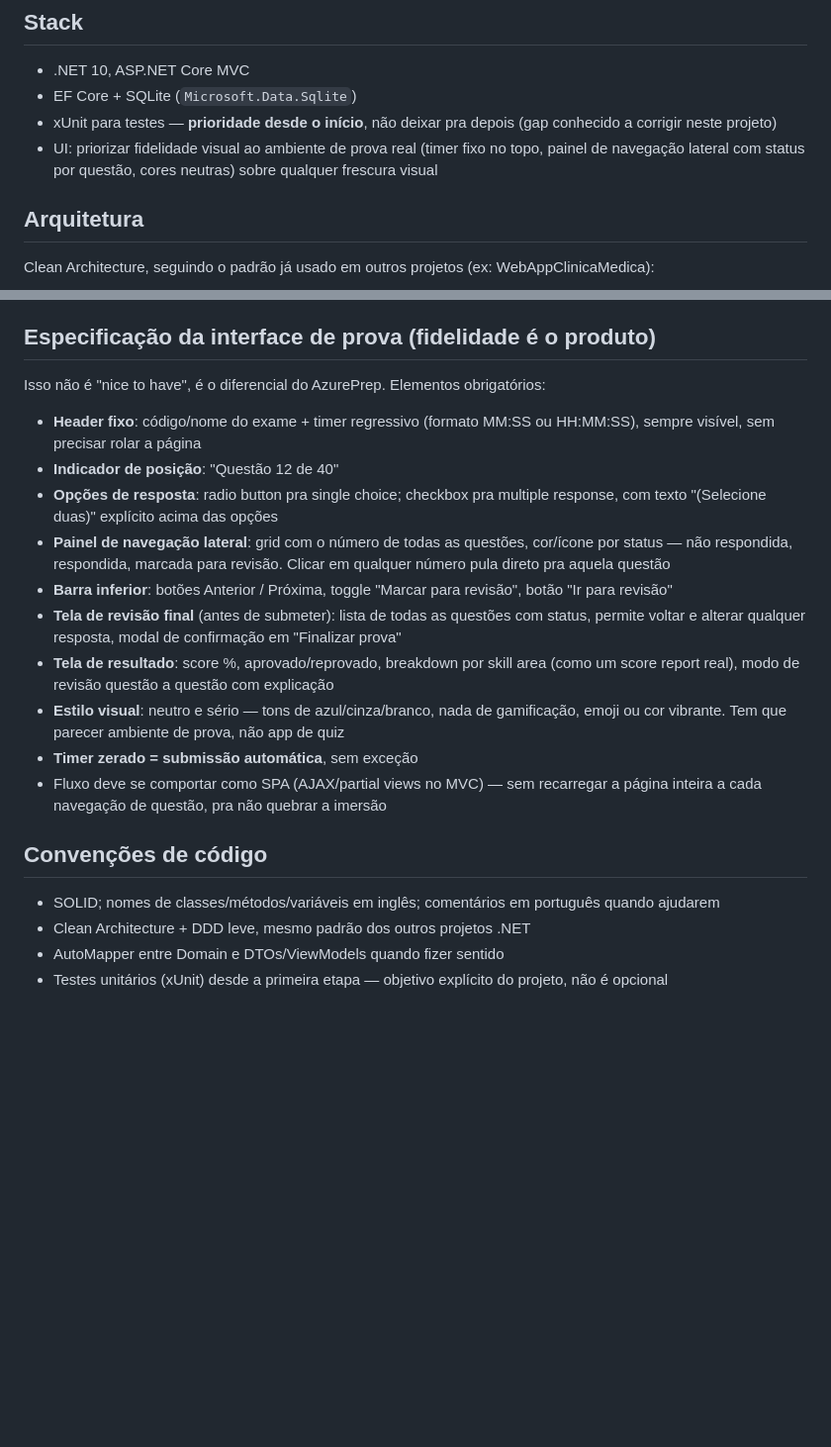
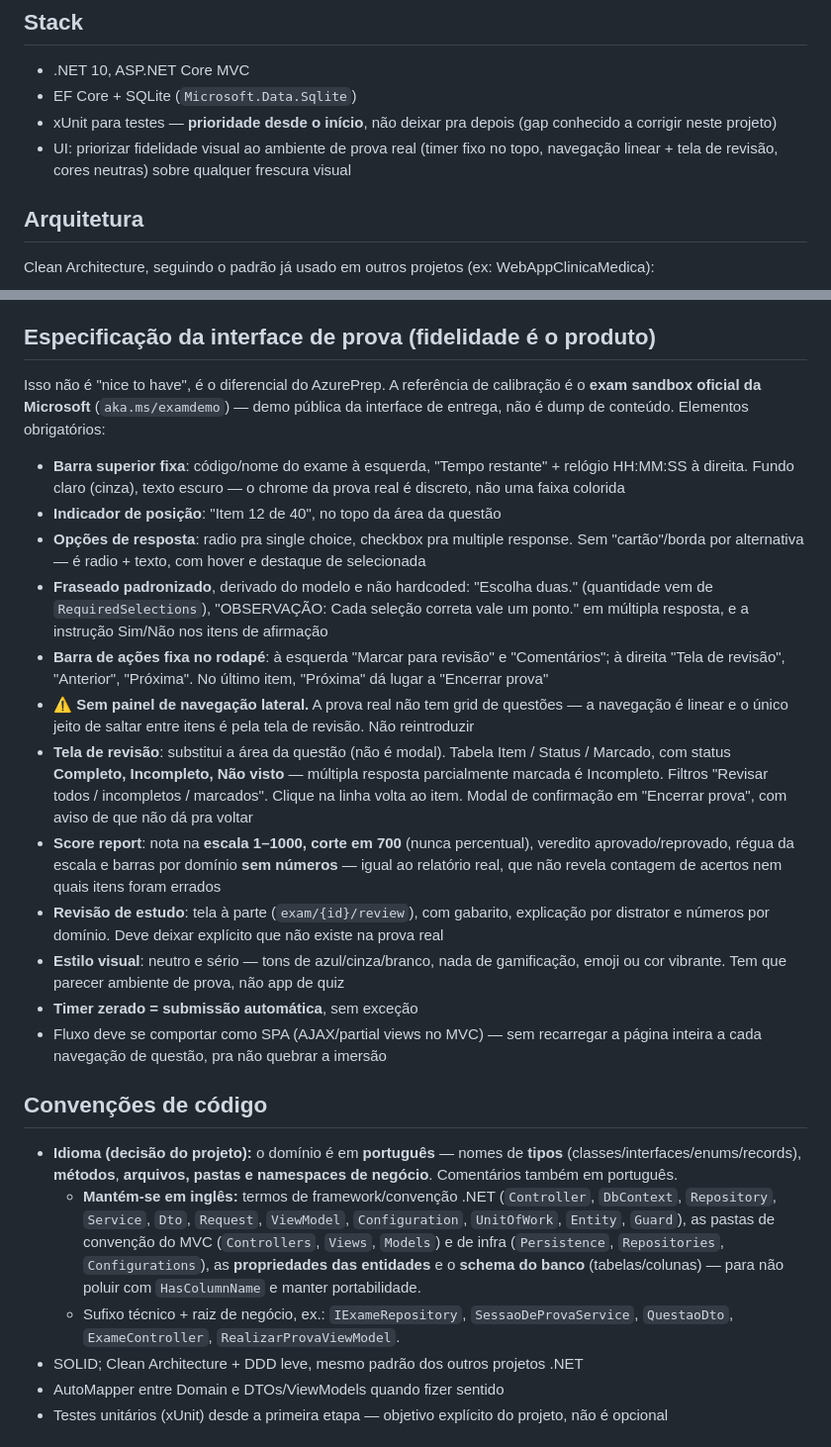
Before and after one commit to menesesthdev/AzurePrep, a Markdown page: CLAUDE.md, 2 parts joined by grey strips. Shown at 99% size. Drawn GitHub-style; blank space fills up the shorter version.

```diff
--- a/CLAUDE.md
+++ b/CLAUDE.md
@@ -17,7 +17,7 @@ Se em algum momento o Claude Code (ou eu) sugerir "buscar questões que caíram
 - .NET 10, ASP.NET Core MVC
 - EF Core + SQLite (`Microsoft.Data.Sqlite`)
 - xUnit para testes — **prioridade desde o início**, não deixar pra depois (gap conhecido a corrigir neste projeto)
-- UI: priorizar fidelidade visual ao ambiente de prova real (timer fixo no topo, painel de navegação lateral com status por questão, cores neutras) sobre qualquer frescura visual
+- UI: priorizar fidelidade visual ao ambiente de prova real (timer fixo no topo, navegação linear + tela de revisão, cores neutras) sobre qualquer frescura visual
 
 ## Arquitetura
 
@@ -66,23 +72,27 @@ O objetivo é uma questão que **quem só decorou termo erra, e quem entende o c
 
 ## Especificação da interface de prova (fidelidade é o produto)
 
-Isso não é "nice to have", é o diferencial do AzurePrep. Elementos obrigatórios:
+Isso não é "nice to have", é o diferencial do AzurePrep. A referência de calibração é o **exam sandbox oficial da Microsoft** (`aka.ms/examdemo`) — demo pública da interface de entrega, não é dump de conteúdo. Elementos obrigatórios:
 
-- **Header fixo**: código/nome do exame + timer regressivo (formato MM:SS ou HH:MM:SS), sempre visível, sem precisar rolar a página
-- **Indicador de posição**: "Questão 12 de 40"
-- **Opções de resposta**: radio button pra single choice; checkbox pra multiple response, com texto "(Selecione duas)" explícito acima das opções
-- **Painel de navegação lateral**: grid com o número de todas as questões, cor/ícone por status — não respondida, respondida, marcada para revisão. Clicar em qualquer número pula direto pra aquela questão
-- **Barra inferior**: botões Anterior / Próxima, toggle "Marcar para revisão", botão "Ir para revisão"
-- **Tela de revisão final** (antes de submeter): lista de todas as questões com status, permite voltar e alterar qualquer resposta, modal de confirmação em "Finalizar prova"
-- **Tela de resultado**: score %, aprovado/reprovado, breakdown por skill area (como um score report real), modo de revisão questão a questão com explicação
+- **Barra superior fixa**: código/nome do exame à esquerda, "Tempo restante" + relógio HH:MM:SS à direita. Fundo claro (cinza), texto escuro — o chrome da prova real é discreto, não uma faixa colorida
+- **Indicador de posição**: "Item 12 de 40", no topo da área da questão
+- **Opções de resposta**: radio pra single choice, checkbox pra multiple response. Sem "cartão"/borda por alternativa — é radio + texto, com hover e destaque de selecionada
+- **Fraseado padronizado**, derivado do modelo e não hardcoded: "Escolha duas." (quantidade vem de `RequiredSelections`), "OBSERVAÇÃO: Cada seleção correta vale um ponto." em múltipla resposta, e a instrução Sim/Não nos itens de afirmação
+- **Barra de ações fixa no rodapé**: à esquerda "Marcar para revisão" e "Comentários"; à direita "Tela de revisão", "Anterior", "Próxima". No último item, "Próxima" dá lugar a "Encerrar prova"
+- ⚠️ **Sem painel de navegação lateral.** A prova real não tem grid de questões — a navegação é linear e o único jeito de saltar entre itens é pela tela de revisão. Não reintroduzir
+- **Tela de revisão**: substitui a área da questão (não é modal). Tabela Item / Status / Marcado, com status **Completo, Incompleto, Não visto** — múltipla resposta parcialmente marcada é Incompleto. Filtros "Revisar todos / incompletos / marcados". Clique na linha volta ao item. Modal de confirmação em "Encerrar prova", com aviso de que não dá pra voltar
+- **Score report**: nota na **escala 1–1000, corte em 700** (nunca percentual), veredito aprovado/reprovado, régua da escala e barras por domínio **sem números** — igual ao relatório real, que não revela contagem de acertos nem quais itens foram errados
+- **Revisão de estudo**: tela à parte (`exam/{id}/review`), com gabarito, explicação por distrator e números por domínio. Deve deixar explícito que não existe na prova real
 - **Estilo visual**: neutro e sério — tons de azul/cinza/branco, nada de gamificação, emoji ou cor vibrante. Tem que parecer ambiente de prova, não app de quiz
 - **Timer zerado = submissão automática**, sem exceção
 - Fluxo deve se comportar como SPA (AJAX/partial views no MVC) — sem recarregar a página inteira a cada navegação de questão, pra não quebrar a imersão
 
 ## Convenções de código
 
-- SOLID; nomes de classes/métodos/variáveis em inglês; comentários em português quando ajudarem
-- Clean Architecture + DDD leve, mesmo padrão dos outros projetos .NET
+- **Idioma (decisão do projeto):** o domínio é em **português** — nomes de **tipos** (classes/interfaces/enums/records), **métodos**, **arquivos, pastas e namespaces de negócio**. Comentários também em português.
+  - **Mantém-se em inglês:** termos de framework/convenção .NET (`Controller`, `DbContext`, `Repository`, `Service`, `Dto`, `Request`, `ViewModel`, `Configuration`, `UnitOfWork`, `Entity`, `Guard`), as pastas de convenção do MVC (`Controllers`, `Views`, `Models`) e de infra (`Persistence`, `Repositories`, `Configurations`), as **propriedades das entidades** e o **schema do banco** (tabelas/colunas) — para não poluir com `HasColumnName` e manter portabilidade.
+  - Sufixo técnico + raiz de negócio, ex.: `IExameRepository`, `SessaoDeProvaService`, `QuestaoDto`, `ExameController`, `RealizarProvaViewModel`.
+- SOLID; Clean Architecture + DDD leve, mesmo padrão dos outros projetos .NET
 - AutoMapper entre Domain e DTOs/ViewModels quando fizer sentido
 - Testes unitários (xUnit) desde a primeira etapa — objetivo explícito do projeto, não é opcional
 
```
Also changed, not shown: other parts of CLAUDE.md (+15 -9 lines).
